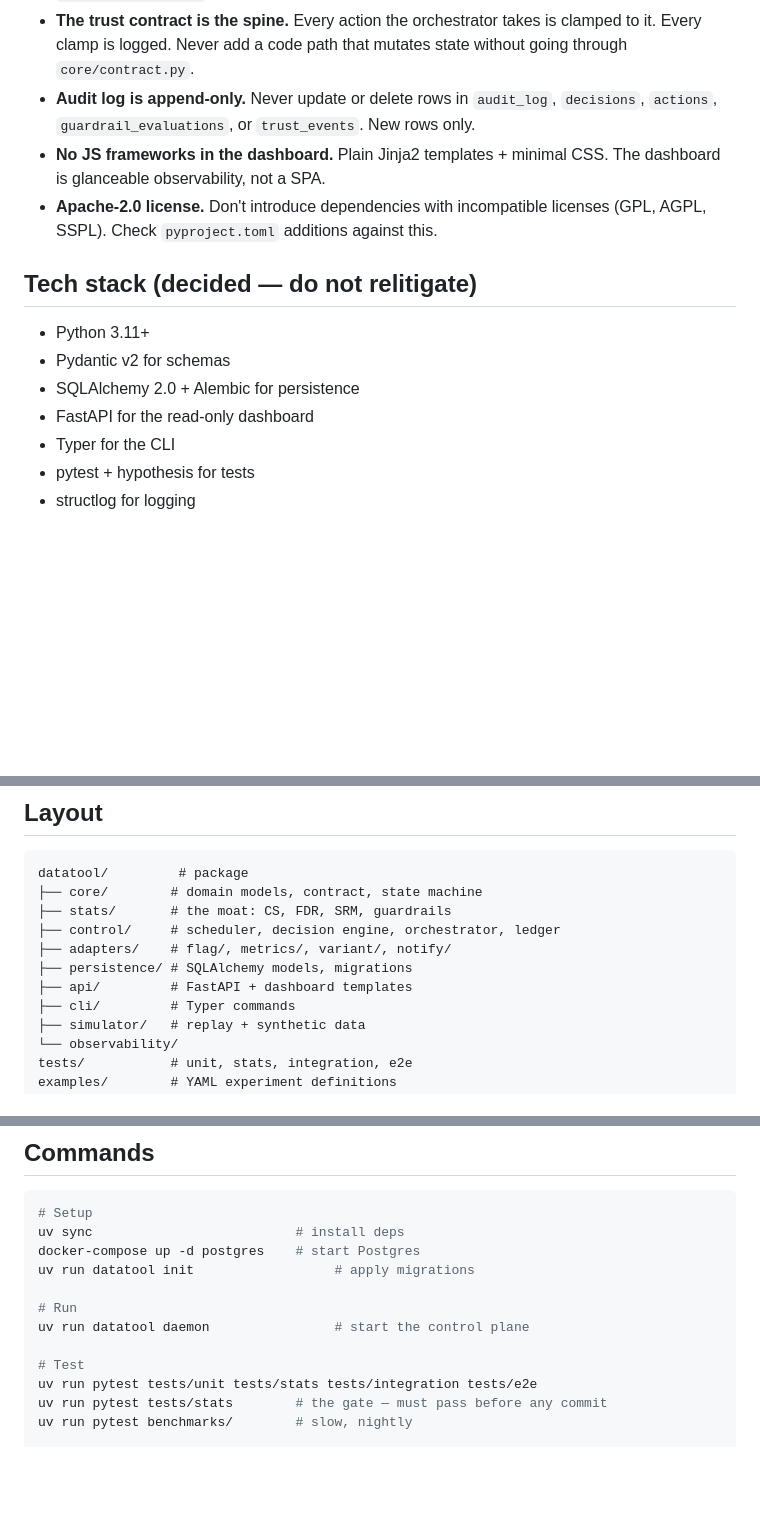
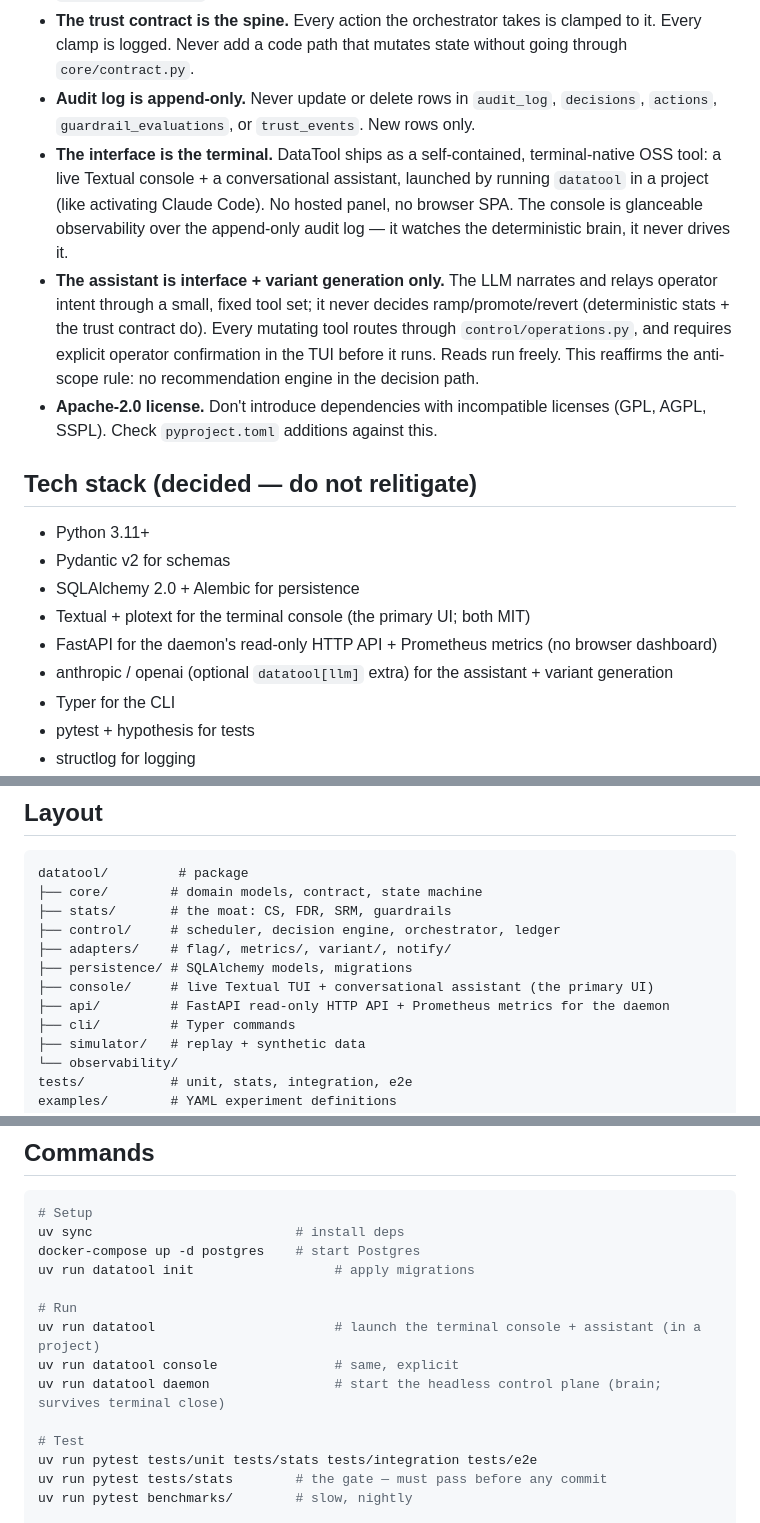
Before and after one commit to VishnuR23/DataTool, a Markdown page: CLAUDE.md, 3 parts joined by grey strips. Rendered like a GitHub page; blank space fills up the shorter version.

```diff
--- a/CLAUDE.md
+++ b/CLAUDE.md
@@ -22,7 +22,8 @@ These are not preferences. They are project invariants.
 - **Adapter protocols, not inheritance.** All external integrations are PEP 544 Protocols in `adapters/*/base.py`. No business logic depends on a specific vendor.
 - **The trust contract is the spine.** Every action the orchestrator takes is clamped to it. Every clamp is logged. Never add a code path that mutates state without going through `core/contract.py`.
 - **Audit log is append-only.** Never update or delete rows in `audit_log`, `decisions`, `actions`, `guardrail_evaluations`, or `trust_events`. New rows only.
-- **No JS frameworks in the dashboard.** Plain Jinja2 templates + minimal CSS. The dashboard is glanceable observability, not a SPA.
+- **The interface is the terminal.** DataTool ships as a self-contained, terminal-native OSS tool: a live Textual console + a conversational assistant, launched by running `datatool` in a project (like activating Claude Code). No hosted panel, no browser SPA. The console is glanceable observability over the append-only audit log — it watches the deterministic brain, it never drives it.
+- **The assistant is interface + variant generation only.** The LLM narrates and relays operator intent through a small, fixed tool set; it never decides ramp/promote/revert (deterministic stats + the trust contract do). Every mutating tool routes through `control/operations.py`, and requires explicit operator confirmation in the TUI before it runs. Reads run freely. This reaffirms the anti-scope rule: no recommendation engine in the decision path.
 - **Apache-2.0 license.** Don't introduce dependencies with incompatible licenses (GPL, AGPL, SSPL). Check `pyproject.toml` additions against this.
 
 ## Tech stack (decided — do not relitigate)
@@ -30,7 +31,9 @@ These are not preferences. They are project invariants.
 - Python 3.11+
 - Pydantic v2 for schemas
 - SQLAlchemy 2.0 + Alembic for persistence
-- FastAPI for the read-only dashboard
+- Textual + plotext for the terminal console (the primary UI; both MIT)
+- FastAPI for the daemon's read-only HTTP API + Prometheus metrics (no browser dashboard)
+- anthropic / openai (optional `datatool[llm]` extra) for the assistant + variant generation
 - Typer for the CLI
 - pytest + hypothesis for tests
 - structlog for logging
@@ -49,7 +52,8 @@ datatool/         # package
 ├── control/     # scheduler, decision engine, orchestrator, ledger
 ├── adapters/    # flag/, metrics/, variant/, notify/
 ├── persistence/ # SQLAlchemy models, migrations
-├── api/         # FastAPI + dashboard templates
+├── console/     # live Textual TUI + conversational assistant (the primary UI)
+├── api/         # FastAPI read-only HTTP API + Prometheus metrics for the daemon
 ├── cli/         # Typer commands
 ├── simulator/   # replay + synthetic data
 └── observability/
@@ -95,7 +99,9 @@ docker-compose up -d postgres    # start Postgres
 uv run datatool init                  # apply migrations
 
 # Run
-uv run datatool daemon                # start the control plane
+uv run datatool                       # launch the terminal console + assistant (in a project)
+uv run datatool console               # same, explicit
+uv run datatool daemon                # start the headless control plane (brain; survives terminal close)
 
 # Test
 uv run pytest tests/unit tests/stats tests/integration tests/e2e
```
Also changed, not shown: other parts of CLAUDE.md (+1 -1 lines), ARCHITECTURE.md (+26 -12 lines).
